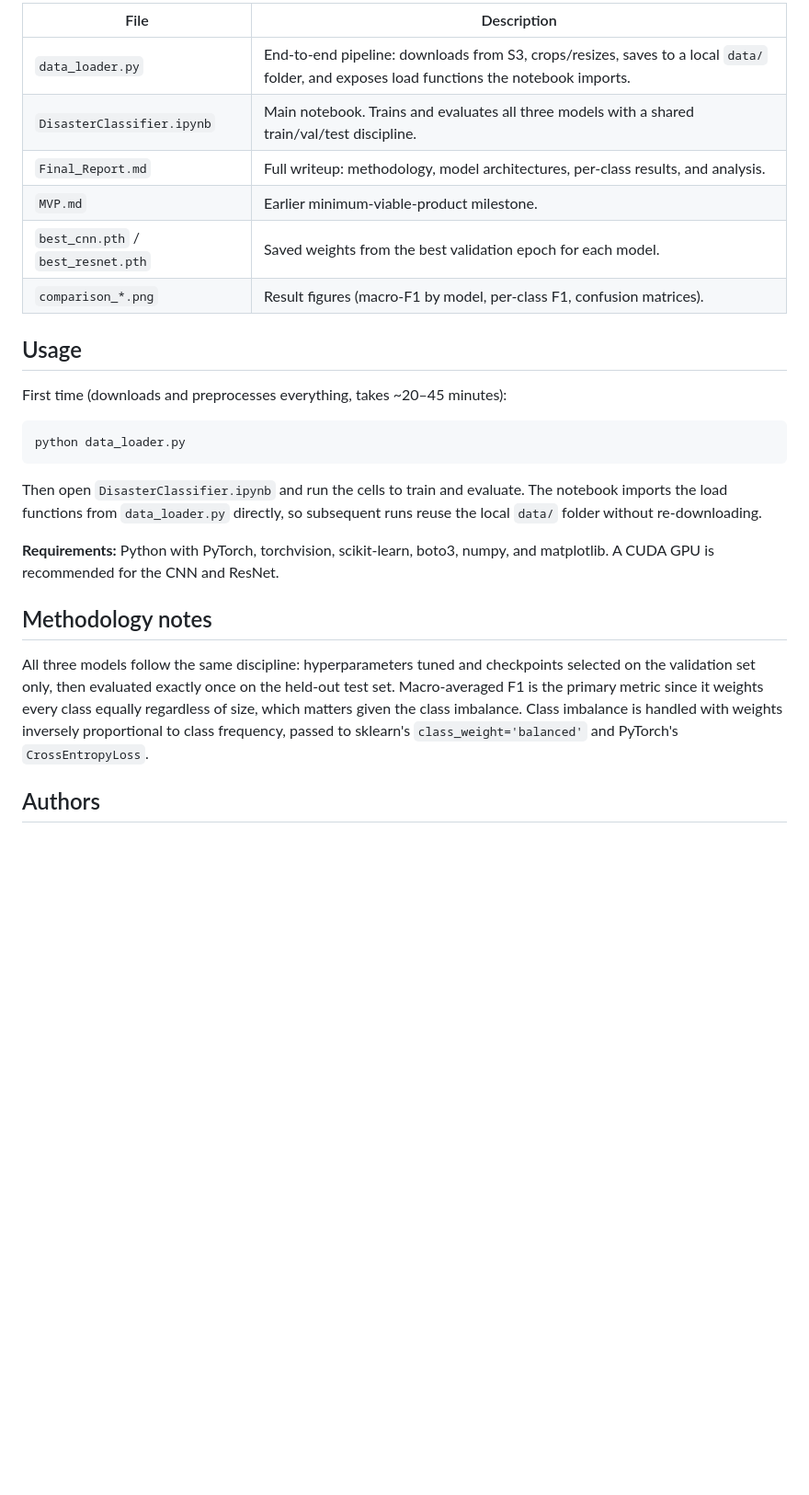
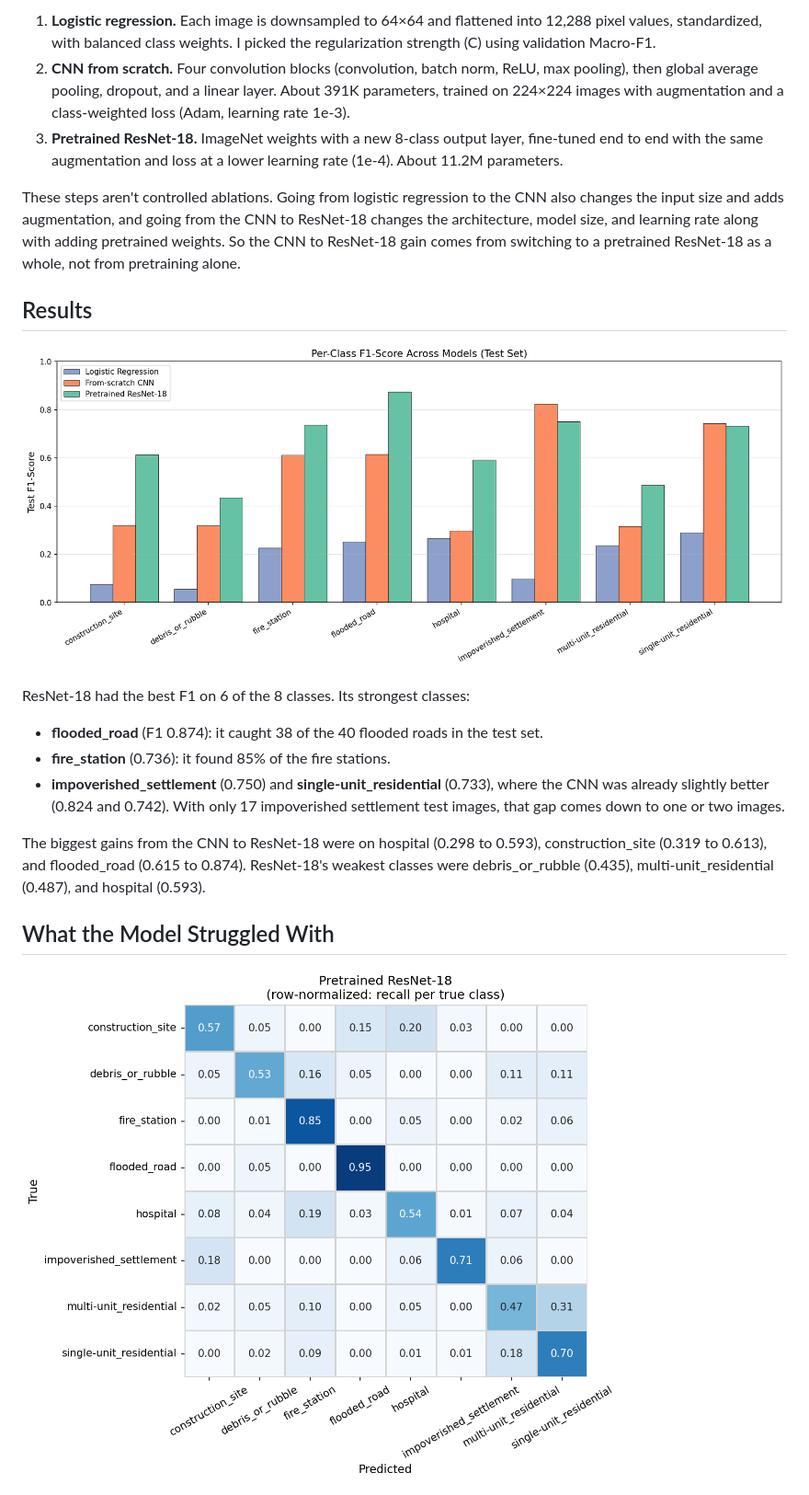
Before and after one commit to OwenLoughery/FMOW-Disaster-Image-Classification, a Markdown page: README.md, the part around one of its changes. Shown at 92% size. Rendered like a GitHub page; pictures changed too: confusion_matrix_resnet.png (added); blank space fills up the shorter version.

````diff
--- a/README.md
+++ b/README.md
@@ -41,28 +43,23 @@ Final sizes: ~14,100 train / ~580 val / ~585 test images.
 
-| File | Description |
-|------|-------------|
-| `data_loader.py` | End-to-end pipeline: downloads from S3, crops/resizes, saves to a local `data/` folder, and exposes load functions the notebook imports. |
-| `DisasterClassifier.ipynb` | Main notebook. Trains and evaluates all three models with a shared train/val/test discipline. |
-| `Final_Report.md` | Full writeup: methodology, model architectures, per-class results, and analysis. |
-| `MVP.md` | Earlier minimum-viable-product milestone. |
-| `best_cnn.pth` / `best_resnet.pth` | Saved weights from the best validation epoch for each model. |
-| `comparison_*.png` | Result figures (macro-F1 by model, per-class F1, confusion matrices). |
+1. **Logistic regression.** Each image is downsampled to 64×64 and flattened into 12,288 pixel values, standardized, with balanced class weights. I picked the regularization strength (C) using validation Macro-F1.
+2. **CNN from scratch.** Four convolution blocks (convolution, batch norm, ReLU, max pooling), then global average pooling, dropout, and a linear layer. About 391K parameters, trained on 224×224 images with augmentation and a class-weighted loss (Adam, learning rate 1e-3).
+3. **Pretrained ResNet-18.** ImageNet weights with a new 8-class output layer, fine-tuned end to end with the same augmentation and loss at a lower learning rate (1e-4). About 11.2M parameters.
 
-## Usage
+These steps aren't controlled ablations. Going from logistic regression to the CNN also changes the input size and adds augmentation, and going from the CNN to ResNet-18 changes the architecture, model size, and learning rate along with adding pretrained weights. So the CNN to ResNet-18 gain comes from switching to a pretrained ResNet-18 as a whole, not from pretraining alone.
 
-First time (downloads and preprocesses everything, takes ~20–45 minutes):
+## Results
 
-```bash
-python data_loader.py
-```
+![Per-class test F1 for all three models](comparison_per_class_f1.png)
 
-Then open `DisasterClassifier.ipynb` and run the cells to train and evaluate. The notebook imports the load functions from `data_loader.py` directly, so subsequent runs reuse the local `data/` folder without re-downloading.
+ResNet-18 had the best F1 on 6 of the 8 classes. Its strongest classes:
 
-**Requirements:** Python with PyTorch, torchvision, scikit-learn, boto3, numpy, and matplotlib. A CUDA GPU is recommended for the CNN and ResNet.
+- **flooded_road** (F1 0.874): it caught 38 of the 40 flooded roads in the test set.
+- **fire_station** (0.736): it found 85% of the fire stations.
+- **impoverished_settlement** (0.750) and **single-unit_residential** (0.733), where the CNN was already slightly better (0.824 and 0.742). With only 17 impoverished settlement test images, that gap comes down to one or two images.
 
-## Methodology notes
+The biggest gains from the CNN to ResNet-18 were on hospital (0.298 to 0.593), construction_site (0.319 to 0.613), and flooded_road (0.615 to 0.874). ResNet-18's weakest classes were debris_or_rubble (0.435), multi-unit_residential (0.487), and hospital (0.593).
 
-All three models follow the same discipline: hyperparameters tuned and checkpoints selected on the validation set only, then evaluated exactly once on the held-out test set. Macro-averaged F1 is the primary metric since it weights every class equally regardless of size, which matters given the class imbalance. Class imbalance is handled with weights inversely proportional to class frequency, passed to sklearn's `class_weight='balanced'` and PyTorch's `CrossEntropyLoss`.
+## What the Model Struggled With
 
-## Authors
+![ResNet-18 confusion matrix on the test set, row-normalized](confusion_matrix_resnet.png)
 
````
Also changed, not shown: other parts of README.md (+73 -26 lines), Final_Report.md (+19 -19 lines), MVP.md (deleted, +0 -169 lines), 1 other file.
